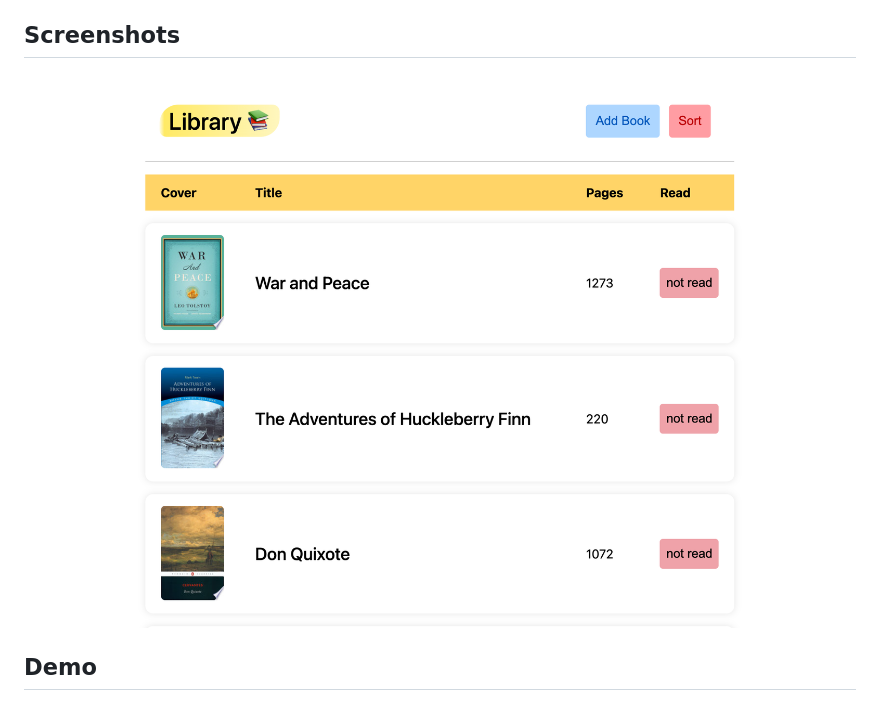
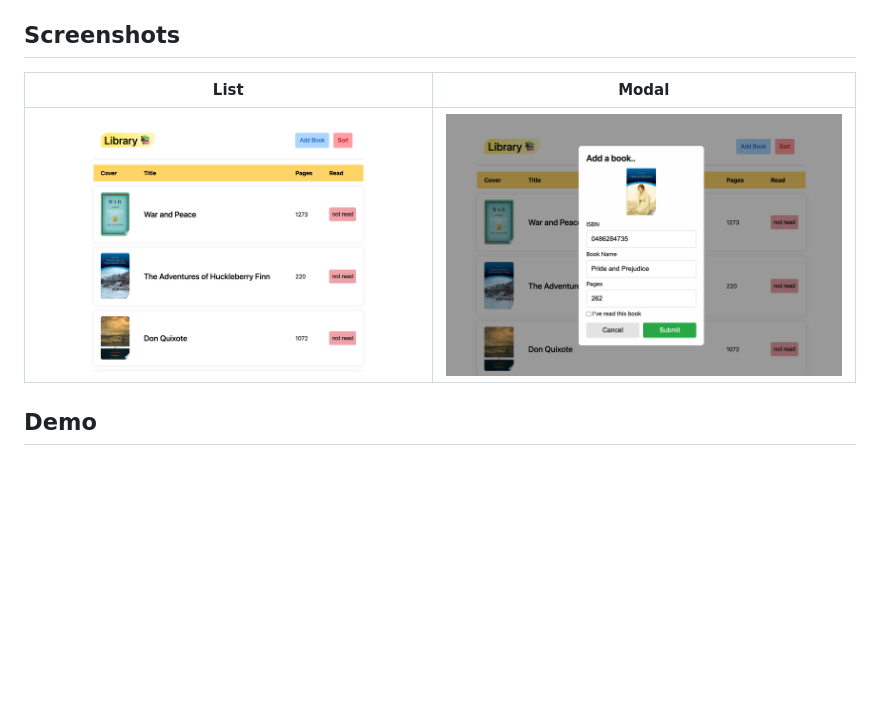
Before and after one commit to tmprk/library-app, a Markdown page: README.md, the part around the change. GitHub-like rendering; pictures changed too: images/modal.png (added); blank space fills up the shorter version.

Commit message:
added another image

```diff
--- a/README.md
+++ b/README.md
@@ -13,8 +13,9 @@ It allows you to add and keep track of books that you've read or are planning to
 * The data source consists of an array of `Book` objects, that will be converted using `stringify` when set and `JSON.parse` when retrieved.
 
 ## Screenshots
-
-![on desktop](images/desktop.png)
+List             |  Modal
+:-------------------------:|:-------------------------:
+![desktop](images/desktop.png)  |  ![modal](images/modal.png)
 
 ## Demo
 
```
